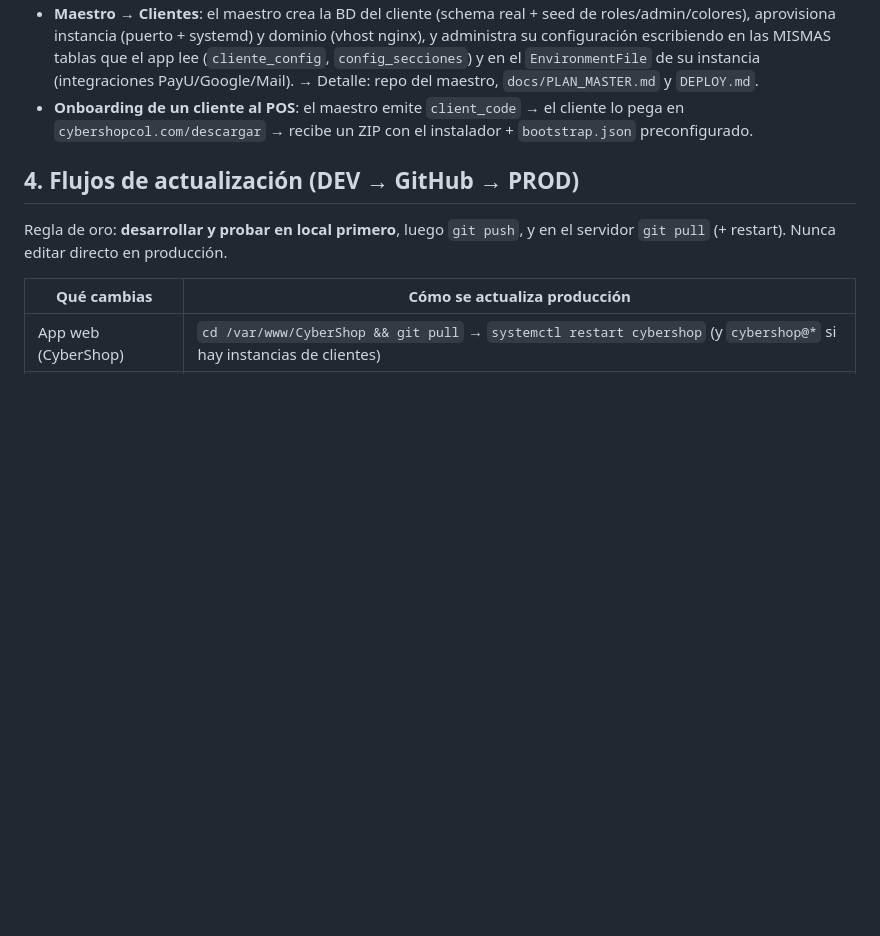
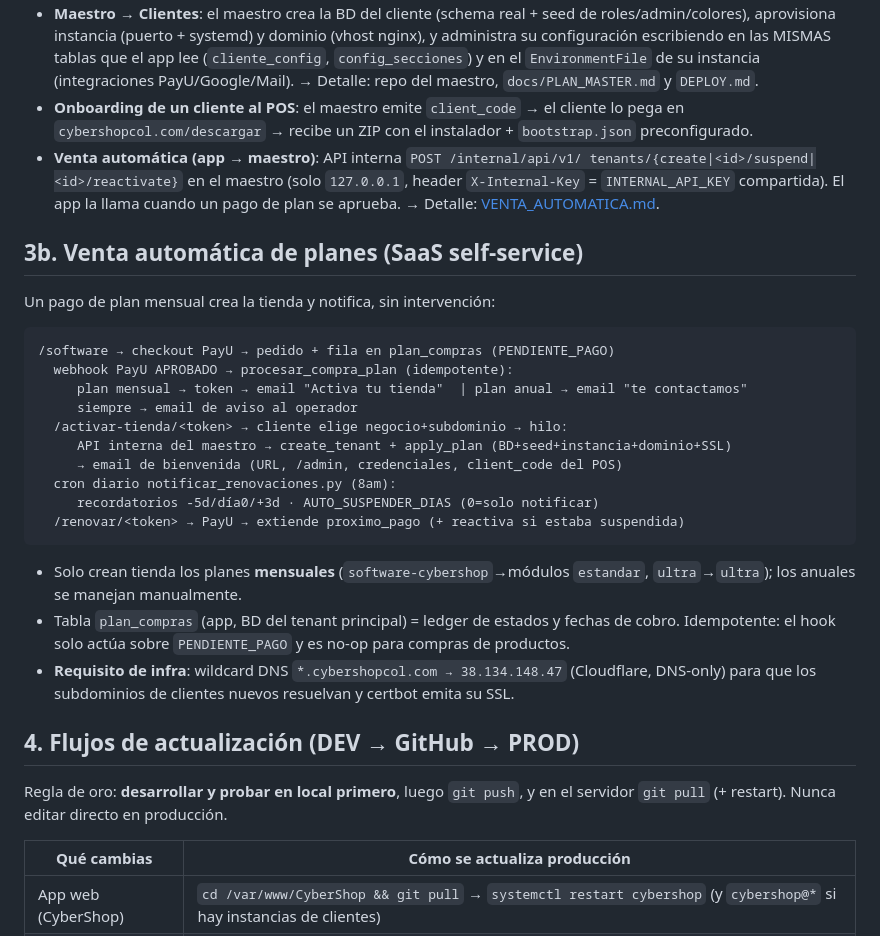
Before and after one commit to AndersonGRC/CyberShop, a Markdown page: app/docs/ECOSISTEMA.md, the part around the change. GitHub-like rendering; blank space fills up the shorter version.

Commit message:
docs: VENTA_AUTOMATICA.md (flujo, componentes, config, pruebas) + enlace en ECOSISTEMA

````diff
--- a/app/docs/ECOSISTEMA.md
+++ b/app/docs/ECOSISTEMA.md
@@ -62,6 +62,36 @@
 - **Onboarding de un cliente al POS**: el maestro emite `client_code` →
   el cliente lo pega en `cybershopcol.com/descargar` → recibe un ZIP con el
   instalador + `bootstrap.json` preconfigurado.
+- **Venta automática (app → maestro)**: API interna `POST /internal/api/v1/
+  tenants/{create|<id>/suspend|<id>/reactivate}` en el maestro (solo
+  `127.0.0.1`, header `X-Internal-Key` = `INTERNAL_API_KEY` compartida). El app
+  la llama cuando un pago de plan se aprueba. → Detalle: [VENTA_AUTOMATICA.md](VENTA_AUTOMATICA.md).
+
+## 3b. Venta automática de planes (SaaS self-service)
+
+Un pago de plan mensual crea la tienda y notifica, sin intervención:
+
+```
+/software → checkout PayU → pedido + fila en plan_compras (PENDIENTE_PAGO)
+  webhook PayU APROBADO → procesar_compra_plan (idempotente):
+     plan mensual → token → email "Activa tu tienda"  | plan anual → email "te contactamos"
+     siempre → email de aviso al operador
+  /activar-tienda/<token> → cliente elige negocio+subdominio → hilo:
+     API interna del maestro → create_tenant + apply_plan (BD+seed+instancia+dominio+SSL)
+     → email de bienvenida (URL, /admin, credenciales, client_code del POS)
+  cron diario notificar_renovaciones.py (8am):
+     recordatorios -5d/día0/+3d · AUTO_SUSPENDER_DIAS (0=solo notificar)
+  /renovar/<token> → PayU → extiende proximo_pago (+ reactiva si estaba suspendida)
+```
+
+- Solo crean tienda los planes **mensuales** (`software-cybershop`→módulos
+  `estandar`, `ultra`→`ultra`); los anuales se manejan manualmente.
+- Tabla `plan_compras` (app, BD del tenant principal) = ledger de estados y
+  fechas de cobro. Idempotente: el hook solo actúa sobre `PENDIENTE_PAGO` y
+  es no-op para compras de productos.
+- **Requisito de infra**: wildcard DNS `*.cybershopcol.com → 38.134.148.47`
+  (Cloudflare, DNS-only) para que los subdominios de clientes nuevos resuelvan
+  y certbot emita su SSL.
 
 ## 4. Flujos de actualización (DEV → GitHub → PROD)
 
````
Also changed, not shown: app/docs/VENTA_AUTOMATICA.md (added, +92 -0 lines).
